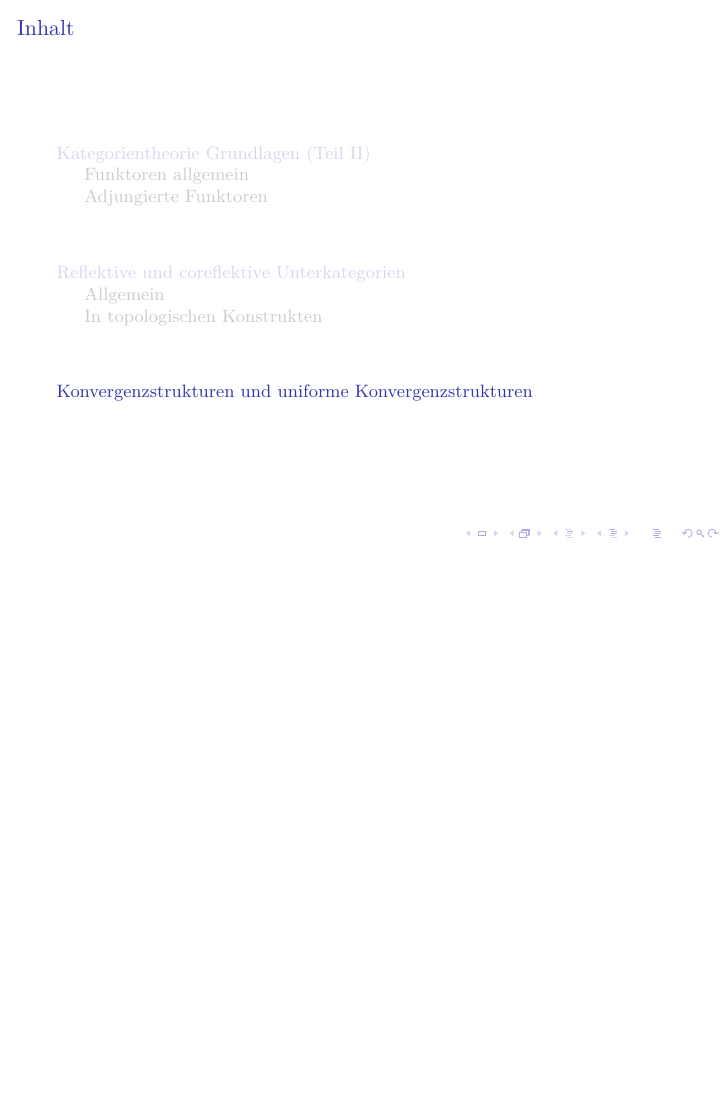
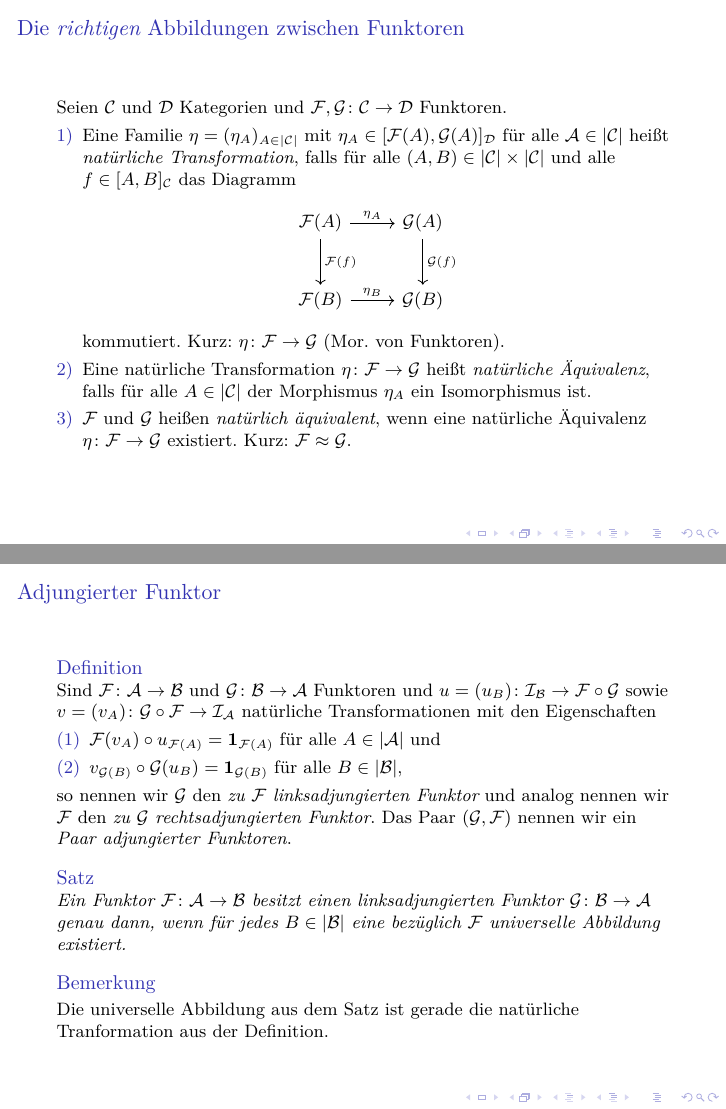
Before and after one commit to eltenedor/ausarbeitungPresi_seminar_ss17, LaTeX slides (pres/seminarss17_topologie_fabian_gabel_pres.tex): page 18 of 18 before the commit and pages 20 and 24 of 27 after it, the two joined at a grey line, the shorter picture padded with empty space. The pictures show the PDF file pres/seminarss17_topologie_fabian_gabel_pres.pdf that the author committed with the source.

Commit message:
Fortschritte

```diff
--- a/pres/seminarss17_topologie_fabian_gabel_pres.tex
+++ b/pres/seminarss17_topologie_fabian_gabel_pres.tex
@@ -161,4 +162,56 @@
   \end{itemize}
 \end{frame}
 
+%%%%%%%%%%%%%%%%%%%%%%%%%%%%%%%%%%%%%%%%%%%%%%%%%%%%%%%%%%%%%%%%%%%%%%%%%%%%%%%%
+\begin{frame}[fragile]
+  \frametitle{Die \emph{richtigen} Abbildungen zwischen Funktoren}
+  Seien $\C$ und $\De$ Kategorien und $\F, \G \colon \C \to \De$ Funktoren.
+  \begin{enumerate}[1)]
+    \item<+-> Eine Familie $\eta = (\eta_A)_{A \in |\C|}$ mit $\eta_A \in [\F(A), \G(A)]_\De$ für alle $\A \in |\C|$ heißt \emph{natürliche Transformation}, falls für alle $(A,B) \in |\C| \times |\C|$ und alle $f \in [A,B]_\C$ das Diagramm
+      $$
+      \begin{tikzcd}[row sep=2.5em]
+        \F(A)\arrow[r,"\eta_A"]\arrow[d,"\F(f)"] & \G(A)\arrow[d,"\G(f)"] \\
+        \F(B)\arrow[r,"\eta_B"] & \G(B)
+      \end{tikzcd}
+      $$
+      kommutiert. Kurz: $\eta \colon \F \to \G$ (Mor. von Funktoren).
+    \item<+-> Eine natürliche Transformation $\eta \colon \F \to \G$ heißt \emph{natürliche Äquivalenz}, falls für alle $A \in |\C|$ der Morphismus $\eta_A$ ein Isomorphismus ist.
+    \item<+-> $\F$ und $\G$ heißen \emph{natürlich äquivalent},  wenn eine natürliche Äquivalenz $\eta \colon \F \to \G$ existiert. Kurz: $\F \approx \G$.
+  \end{enumerate}
+\end{frame}
+
 \subsection{Adjungierte Funktoren}
+
+%%%%%%%%%%%%%%%%%%%%%%%%%%%%%%%%%%%%%%%%%%%%%%%%%%%%%%%%%%%%%%%%%%%%%%%%%%%%%%%%
+\begin{frame}
+  \frametitle{Adjungierter Funktor}
+
+\pause
+  \begin{defn*}
+  Sind $\F \colon \A \to \B$ und $\G \colon \B \to \A$ Funktoren und $u = (u_B) \colon \I_\B \to \F \circ \G$ sowie $v = (v_A) \colon \G \circ \F \to \I_\A$ natürliche Transformationen mit den Eigenschaften
+  \begin{enumerate}[(1)]
+    \item $\F(v_A) \circ u_{\F(A)} = \1_{\F(A)}$ für alle $A \in |\A|$ und
+    \item $v_{\G(B)} \circ \G(u_B) = \1_{\G(B)}$ für alle $B \in |\B|$,
+  \end{enumerate}
+  so nennen wir $\G$ den \emph{zu $\F$ linksadjungierten Funktor} und analog nennen wir $\F$ den \emph{zu $\G$ rechtsadjungierten Funktor}.
+  Das Paar $(\G, \F)$ nennen wir ein \emph{Paar adjungierter Funktoren}.
+\end{defn*}
+
+\pause
+
+  \begin{thm*}
+    Ein Funktor $\F \colon \A \to \B$ besitzt einen linksadjungierten Funktor $\G \colon \B \to \A$ genau dann, wenn für jedes $B \in |\B|$ eine bezüglich $\F$ universelle Abbildung existiert.
+  \end{thm*}
+
+\pause
+
+  \begin{bem}
+    Die universelle Abbildung aus dem Satz ist gerade die natürliche Tranformation aus der Definition.
+  \end{bem}
+\end{frame}
+
+%%%%%%%%%%%%%%%%%%%%%%%%%%%%%%%%%%%%%%%%%%%%%%%%%%%%%%%%%%%%%%%%%%%%%%%%%%%%%%%%
+\begin{frame}
+  \frametitle{Adjungierte Situation}
+
+  \begin{itemize}
@@ -164,0 +221,3 @@
+  \end{itemize}
+
+  \begin{ex*}
```
Also changed, not shown: ausarbeitung/chap1.tex (+33 -4 lines), ausarbeitung/seminar17_fabian_gabel.pdf, pres/seminarss17_topologie_fabian_gabel_pres.pdf, pres/seminarss17_topologie_fabian_gabel_pres.tex (19 more changed lines), 2 other files.
